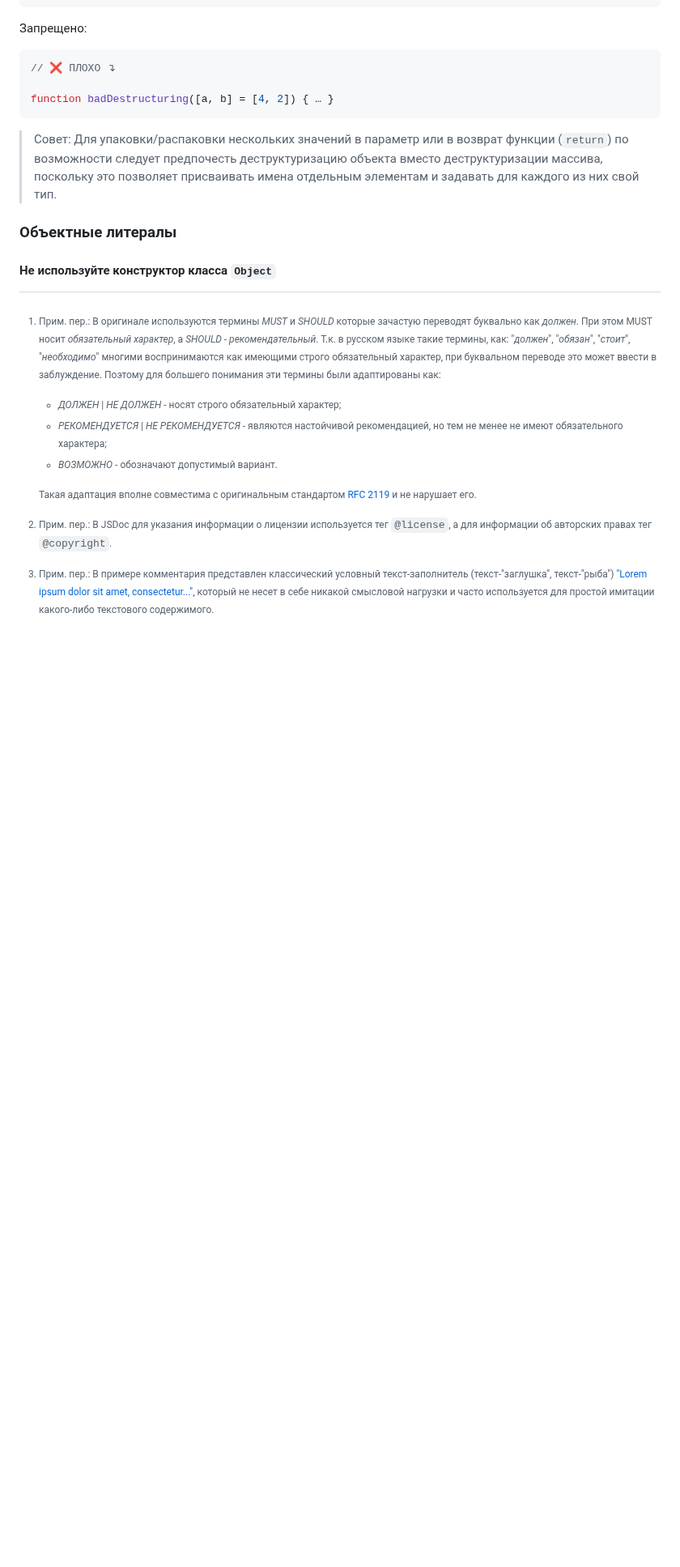
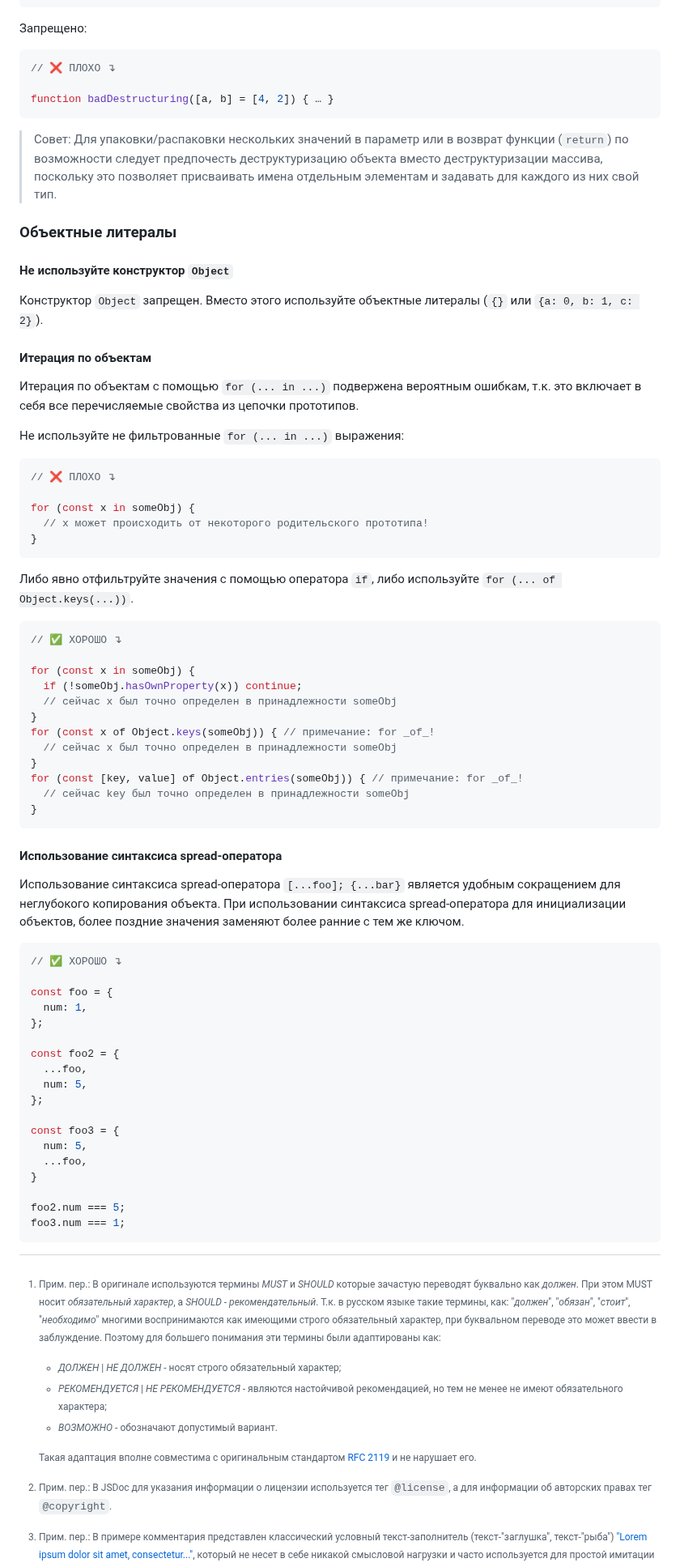
Before and after one commit to olegbarabanov/google-typescript-style-guide-ru, a Markdown page: src/google-typescript-style-guide-ru.md, the part around the change. Shown at 81% size. Rendered like a GitHub page; blank space fills up the shorter version.

Commit message:
Processed lines from original: 751 - 809

````diff
--- a/src/google-typescript-style-guide-ru.md
+++ b/src/google-typescript-style-guide-ru.md
@@ -596,4 +596,62 @@ function badDestructuring([a, b] = [4, 2]) { … }
 
 ### Объектные литералы
 
-#### Не используйте конструктор класса `Object`
+#### Не используйте конструктор `Object`
+
+Конструктор `Object` запрещен. Вместо этого используйте объектные литералы (`{}` или `{a: 0, b: 1, c: 2}`).
+
+#### Итерация по объектам
+
+Итерация по объектам с помощью `for (... in ...)` подвержена вероятным ошибкам, т.к. это включает в себя все перечисляемые свойства из цепочки прототипов.
+
+Не используйте не фильтрованные `for (... in ...)` выражения:
+
+```ts
+// ❌ ПЛОХО ↴
+
+for (const x in someObj) {
+  // x может происходить от некоторого родительского прототипа!
+}
+```
+
+Либо явно отфильтруйте значения с помощью оператора `if`, либо используйте `for (... of Object.keys(...))`.
+
+```ts
+// ✅ ХОРОШО ↴
+
+for (const x in someObj) {
+  if (!someObj.hasOwnProperty(x)) continue;
+  // сейчас x был точно определен в принадлежности someObj
+}
+for (const x of Object.keys(someObj)) { // примечание: for _of_!
+  // сейчас x был точно определен в принадлежности someObj
+}
+for (const [key, value] of Object.entries(someObj)) { // примечание: for _of_!
+  // сейчас key был точно определен в принадлежности someObj
+}
+```
+
+#### Использование синтаксиса spread-оператора
+
+Использование синтаксиса spread-оператора `[...foo]; {...bar}` является удобным сокращением для неглубокого копирования объекта. При использовании синтаксиса spread-оператора для инициализации объектов, более поздние значения заменяют более ранние с тем же ключом.
+
+```ts
+// ✅ ХОРОШО ↴
+
+const foo = {
+  num: 1,
+};
+
+const foo2 = {
+  ...foo,
+  num: 5,
+};
+
+const foo3 = {
+  num: 5,
+  ...foo,
+}
+
+foo2.num === 5;
+foo3.num === 1;
+```
````
